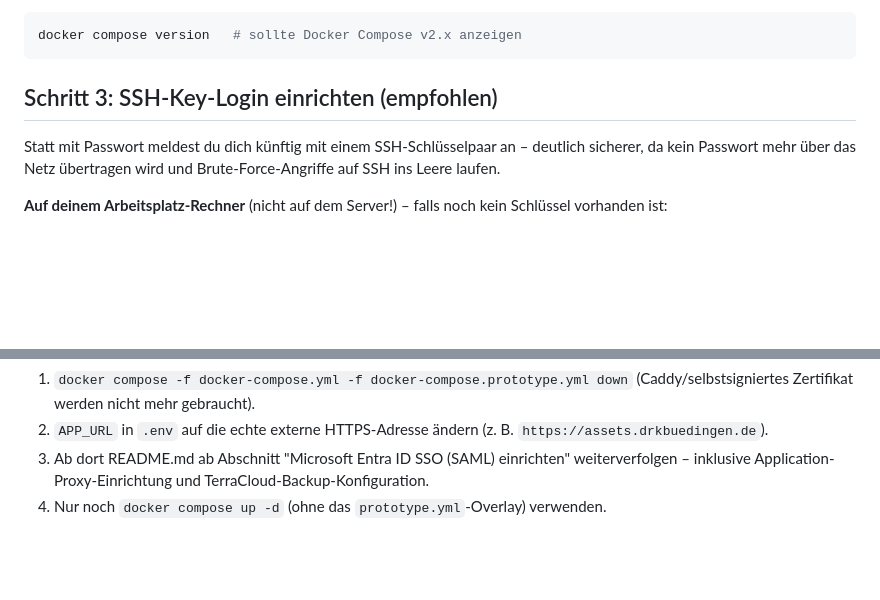
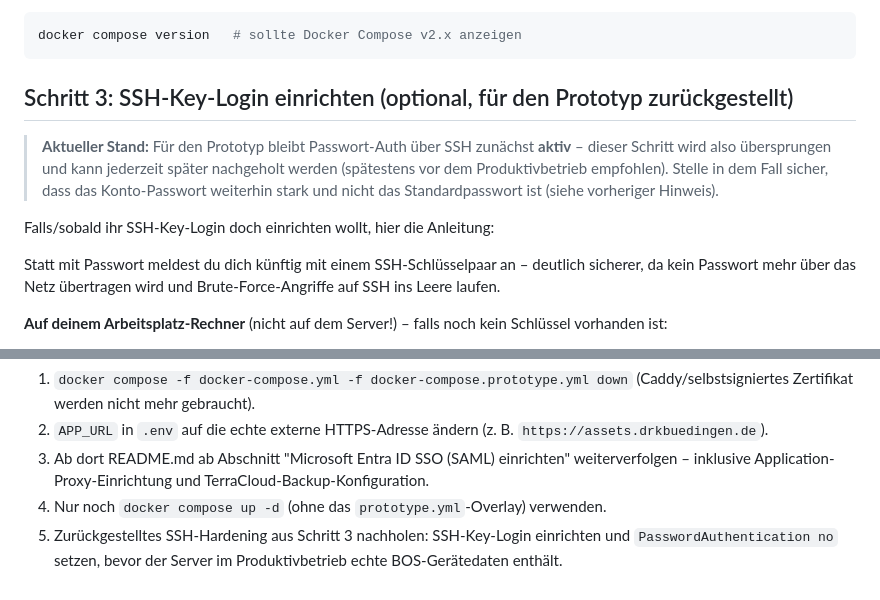
Before and after one commit to GunnarGillert/GunnarGillert, a Markdown page: DRK Büdingen/Snipe-IT/RUNBOOK-Prototyp.md, 2 parts joined by grey strips. Rendered like a GitHub page; blank space fills up the shorter version.

Commit message:
Runbook: SSH-Key-Login für Prototyp zurückgestellt, Passwort-Auth bleibt aktiv
Schritt 3 als optional/zurückgestellt markiert statt verpflichtend -
Passwort-Auth bleibt für den Prototyp aktiv. Nachholen des SSH-Hardenings
als Punkt in "Übergang zum Produktivbetrieb" ergänzt.

Co-Authored-By: Claude Sonnet 5 <noreply@anthropic.com>
Claude-Session: https://claude.ai/code/session_01SETRgKXQWRXDwomUA4ahWK

````diff
--- a/DRK Büdingen/Snipe-IT/RUNBOOK-Prototyp.md
+++ b/DRK Büdingen/Snipe-IT/RUNBOOK-Prototyp.md
@@ -44,7 +44,15 @@ Gruppenmitgliedschaft greift. Prüfen:
 docker compose version   # sollte Docker Compose v2.x anzeigen
 ```
 
-## Schritt 3: SSH-Key-Login einrichten (empfohlen)
+## Schritt 3: SSH-Key-Login einrichten (optional, für den Prototyp zurückgestellt)
+
+> **Aktueller Stand:** Für den Prototyp bleibt Passwort-Auth über SSH
+> zunächst **aktiv** – dieser Schritt wird also übersprungen und kann
+> jederzeit später nachgeholt werden (spätestens vor dem Produktivbetrieb
+> empfohlen). Stelle in dem Fall sicher, dass das Konto-Passwort weiterhin
+> stark und nicht das Standardpasswort ist (siehe vorheriger Hinweis).
+
+Falls/sobald ihr SSH-Key-Login doch einrichten wollt, hier die Anleitung:
 
 Statt mit Passwort meldest du dich künftig mit einem SSH-Schlüsselpaar an –
 deutlich sicherer, da kein Passwort mehr über das Netz übertragen wird und
@@ -218,3 +226,6 @@ Produktivweg. Für den echten Betrieb:
    und TerraCloud-Backup-Konfiguration.
 4. Nur noch `docker compose up -d` (ohne das `prototype.yml`-Overlay)
    verwenden.
+5. Zurückgestelltes SSH-Hardening aus Schritt 3 nachholen: SSH-Key-Login
+   einrichten und `PasswordAuthentication no` setzen, bevor der Server im
+   Produktivbetrieb echte BOS-Gerätedaten enthält.
````
